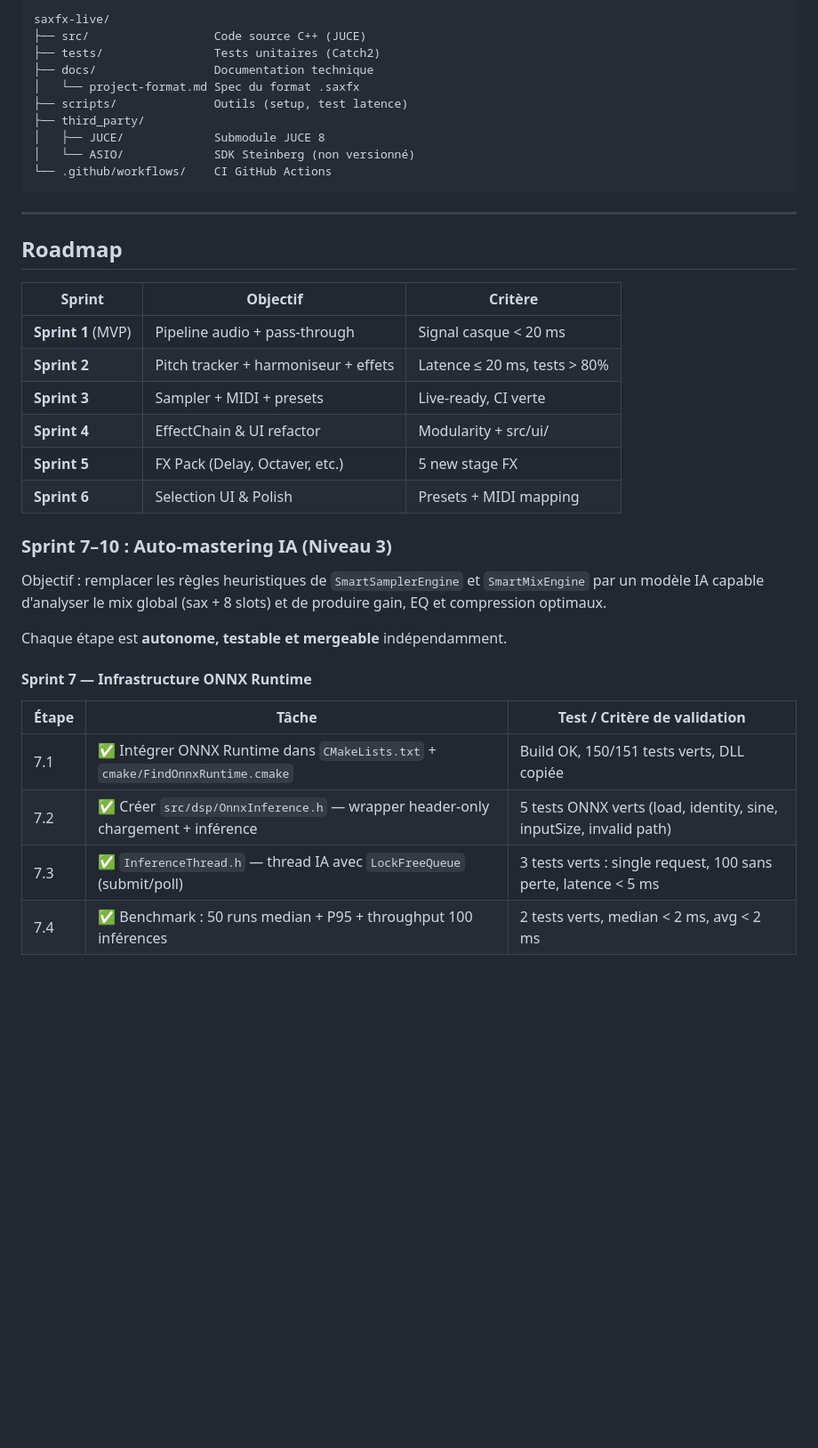
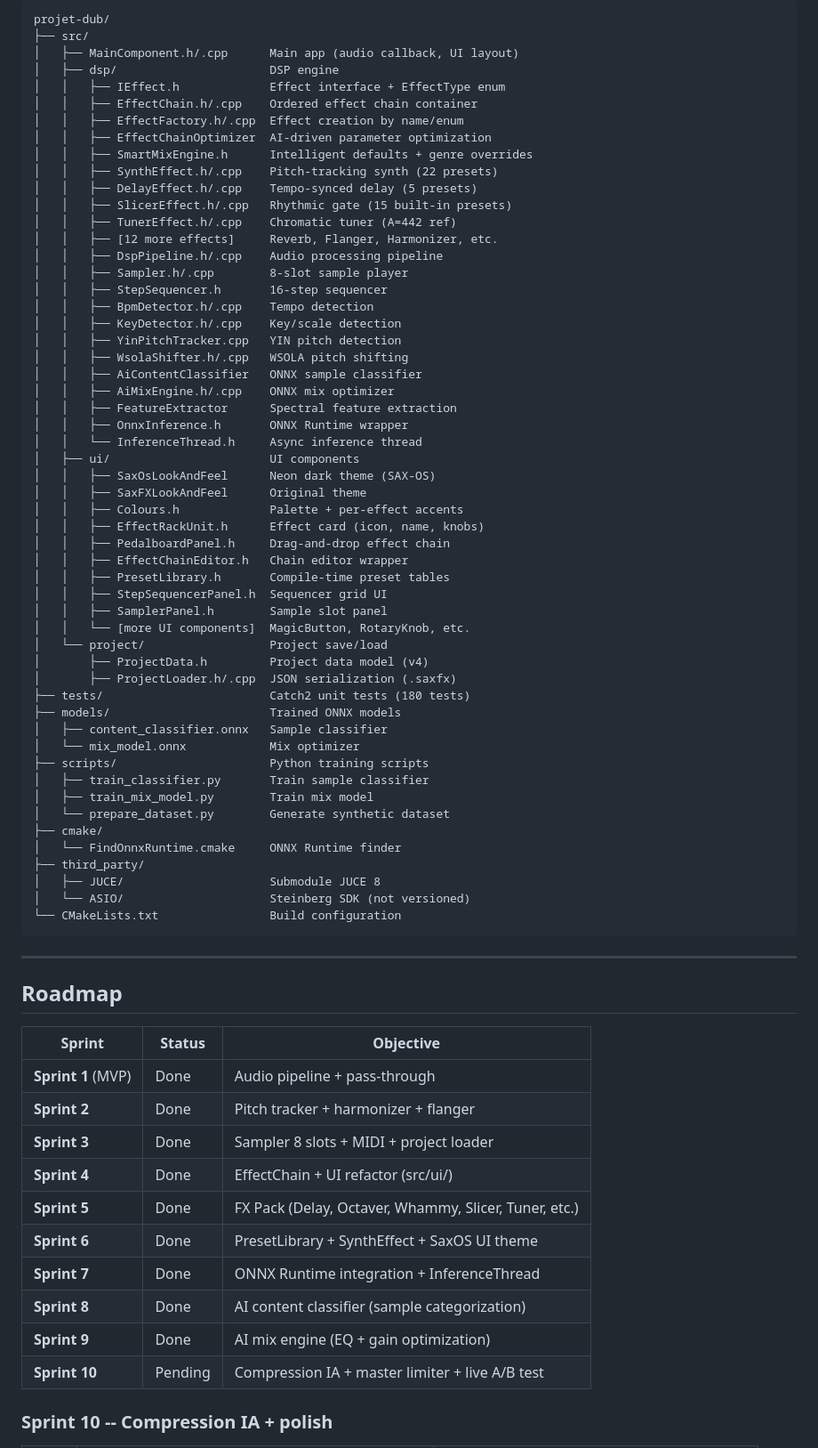
Before and after one commit to guiguoz/Dubproject, a Markdown page: README.md, the part around one of its changes. Shown at 89% size. Drawn GitHub-style; blank space fills up the shorter version.

Commit message:
docs: update README to reflect current project state (sprints 4-9 complete)

````diff
--- a/README.md
+++ b/README.md
@@ -80,44 +140,77 @@ Cible : ≤ 20 ms avec ASIO, ≤ 30 ms avec WASAPI.
 
 ```
-saxfx-live/
-├── src/                  Code source C++ (JUCE)
-├── tests/                Tests unitaires (Catch2)
-├── docs/                 Documentation technique
-│   └── project-format.md Spec du format .saxfx
-├── scripts/              Outils (setup, test latence)
+projet-dub/
+├── src/
+│   ├── MainComponent.h/.cpp      Main app (audio callback, UI layout)
+│   ├── dsp/                      DSP engine
+│   │   ├── IEffect.h             Effect interface + EffectType enum
+│   │   ├── EffectChain.h/.cpp    Ordered effect chain container
+│   │   ├── EffectFactory.h/.cpp  Effect creation by name/enum
+│   │   ├── EffectChainOptimizer  AI-driven parameter optimization
+│   │   ├── SmartMixEngine.h      Intelligent defaults + genre overrides
+│   │   ├── SynthEffect.h/.cpp    Pitch-tracking synth (22 presets)
+│   │   ├── DelayEffect.h/.cpp    Tempo-synced delay (5 presets)
+│   │   ├── SlicerEffect.h/.cpp   Rhythmic gate (15 built-in presets)
+│   │   ├── TunerEffect.h/.cpp    Chromatic tuner (A=442 ref)
+│   │   ├── [12 more effects]     Reverb, Flanger, Harmonizer, etc.
+│   │   ├── DspPipeline.h/.cpp    Audio processing pipeline
+│   │   ├── Sampler.h/.cpp        8-slot sample player
+│   │   ├── StepSequencer.h       16-step sequencer
+│   │   ├── BpmDetector.h/.cpp    Tempo detection
+│   │   ├── KeyDetector.h/.cpp    Key/scale detection
+│   │   ├── YinPitchTracker.cpp   YIN pitch detection
+│   │   ├── WsolaShifter.h/.cpp   WSOLA pitch shifting
+│   │   ├── AiContentClassifier   ONNX sample classifier
+│   │   ├── AiMixEngine.h/.cpp    ONNX mix optimizer
+│   │   ├── FeatureExtractor      Spectral feature extraction
+│   │   ├── OnnxInference.h       ONNX Runtime wrapper
+│   │   └── InferenceThread.h     Async inference thread
+│   ├── ui/                       UI components
+│   │   ├── SaxOsLookAndFeel      Neon dark theme (SAX-OS)
+│   │   ├── SaxFXLookAndFeel      Original theme
+│   │   ├── Colours.h             Palette + per-effect accents
+│   │   ├── EffectRackUnit.h      Effect card (icon, name, knobs)
+│   │   ├── PedalboardPanel.h     Drag-and-drop effect chain
+│   │   ├── EffectChainEditor.h   Chain editor wrapper
+│   │   ├── PresetLibrary.h       Compile-time preset tables
+│   │   ├── StepSequencerPanel.h  Sequencer grid UI
+│   │   ├── SamplerPanel.h        Sample slot panel
+│   │   └── [more UI components]  MagicButton, RotaryKnob, etc.
+│   └── project/                  Project save/load
+│       ├── ProjectData.h         Project data model (v4)
+│       ├── ProjectLoader.h/.cpp  JSON serialization (.saxfx)
+├── tests/                        Catch2 unit tests (180 tests)
+├── models/                       Trained ONNX models
+│   ├── content_classifier.onnx   Sample classifier
+│   └── mix_model.onnx            Mix optimizer
+├── scripts/                      Python training scripts
+│   ├── train_classifier.py       Train sample classifier
+│   ├── train_mix_model.py        Train mix model
+│   └── prepare_dataset.py        Generate synthetic dataset
+├── cmake/
+│   └── FindOnnxRuntime.cmake     ONNX Runtime finder
 ├── third_party/
-│   ├── JUCE/             Submodule JUCE 8
-│   └── ASIO/             SDK Steinberg (non versionné)
-└── .github/workflows/    CI GitHub Actions
+│   ├── JUCE/                     Submodule JUCE 8
+│   └── ASIO/                     Steinberg SDK (not versioned)
+└── CMakeLists.txt                Build configuration
 ```
 
 ---
 
 ## Roadmap
 
-| Sprint | Objectif | Critère |
-|--------|----------|---------|
-| **Sprint 1** (MVP) | Pipeline audio + pass-through | Signal casque < 20 ms |
-| **Sprint 2** | Pitch tracker + harmoniseur + effets | Latence ≤ 20 ms, tests > 80% |
-| **Sprint 3** | Sampler + MIDI + presets | Live-ready, CI verte |
-| **Sprint 4** | EffectChain & UI refactor | Modularity + src/ui/ |
-| **Sprint 5** | FX Pack (Delay, Octaver, etc.)| 5 new stage FX |
-| **Sprint 6** | Selection UI & Polish | Presets + MIDI mapping |
+| Sprint | Status | Objective |
+|--------|--------|-----------|
+| **Sprint 1** (MVP) | Done | Audio pipeline + pass-through |
+| **Sprint 2** | Done | Pitch tracker + harmonizer + flanger |
+| **Sprint 3** | Done | Sampler 8 slots + MIDI + project loader |
+| **Sprint 4** | Done | EffectChain + UI refactor (src/ui/) |
+| **Sprint 5** | Done | FX Pack (Delay, Octaver, Whammy, Slicer, Tuner, etc.) |
+| **Sprint 6** | Done | PresetLibrary + SynthEffect + SaxOS UI theme |
+| **Sprint 7** | Done | ONNX Runtime integration + InferenceThread |
+| **Sprint 8** | Done | AI content classifier (sample categorization) |
+| **Sprint 9** | Done | AI mix engine (EQ + gain optimization) |
+| **Sprint 10** | Pending | Compression IA + master limiter + live A/B test |
 
-### Sprint 7–10 : Auto-mastering IA (Niveau 3)
+### Sprint 10 -- Compression IA + polish
 
-Objectif : remplacer les règles heuristiques de `SmartSamplerEngine` et
-`SmartMixEngine` par un modèle IA capable d'analyser le mix global
-(sax + 8 slots) et de produire gain, EQ et compression optimaux.
-
-Chaque étape est **autonome, testable et mergeable** indépendamment.
-
-#### Sprint 7 — Infrastructure ONNX Runtime
-
-| Étape | Tâche | Test / Critère de validation |
-|-------|-------|------------------------------|
-| 7.1 | ✅ Intégrer ONNX Runtime dans `CMakeLists.txt` + `cmake/FindOnnxRuntime.cmake` | Build OK, 150/151 tests verts, DLL copiée |
-| 7.2 | ✅ Créer `src/dsp/OnnxInference.h` — wrapper header-only chargement + inférence | 5 tests ONNX verts (load, identity, sine, inputSize, invalid path) |
-| 7.3 | ✅ `InferenceThread.h` — thread IA avec `LockFreeQueue` (submit/poll) | 3 tests verts : single request, 100 sans perte, latence < 5 ms |
-| 7.4 | ✅ Benchmark : 50 runs median + P95 + throughput 100 inférences | 2 tests verts, median < 2 ms, avg < 2 ms |
-
````
Also changed, not shown: other parts of README.md (+114 -77 lines).
